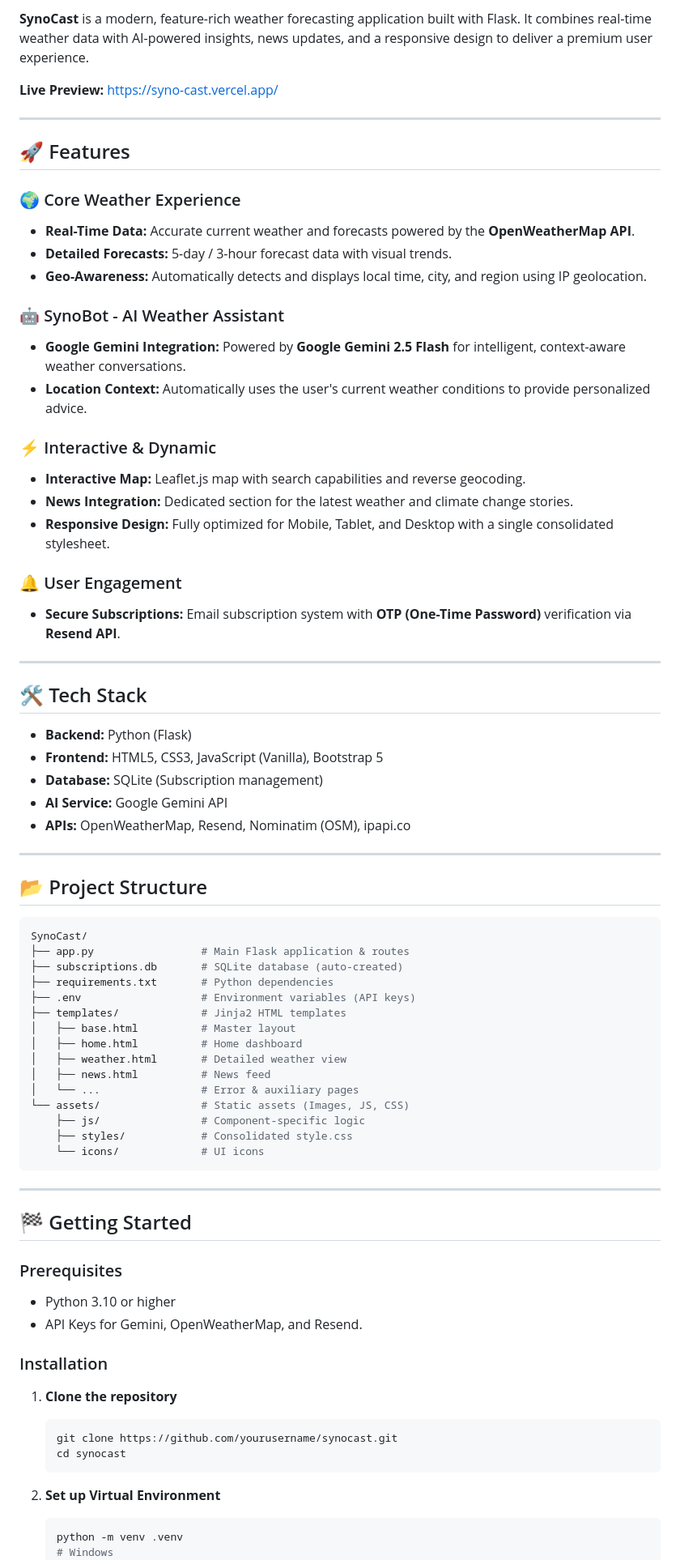
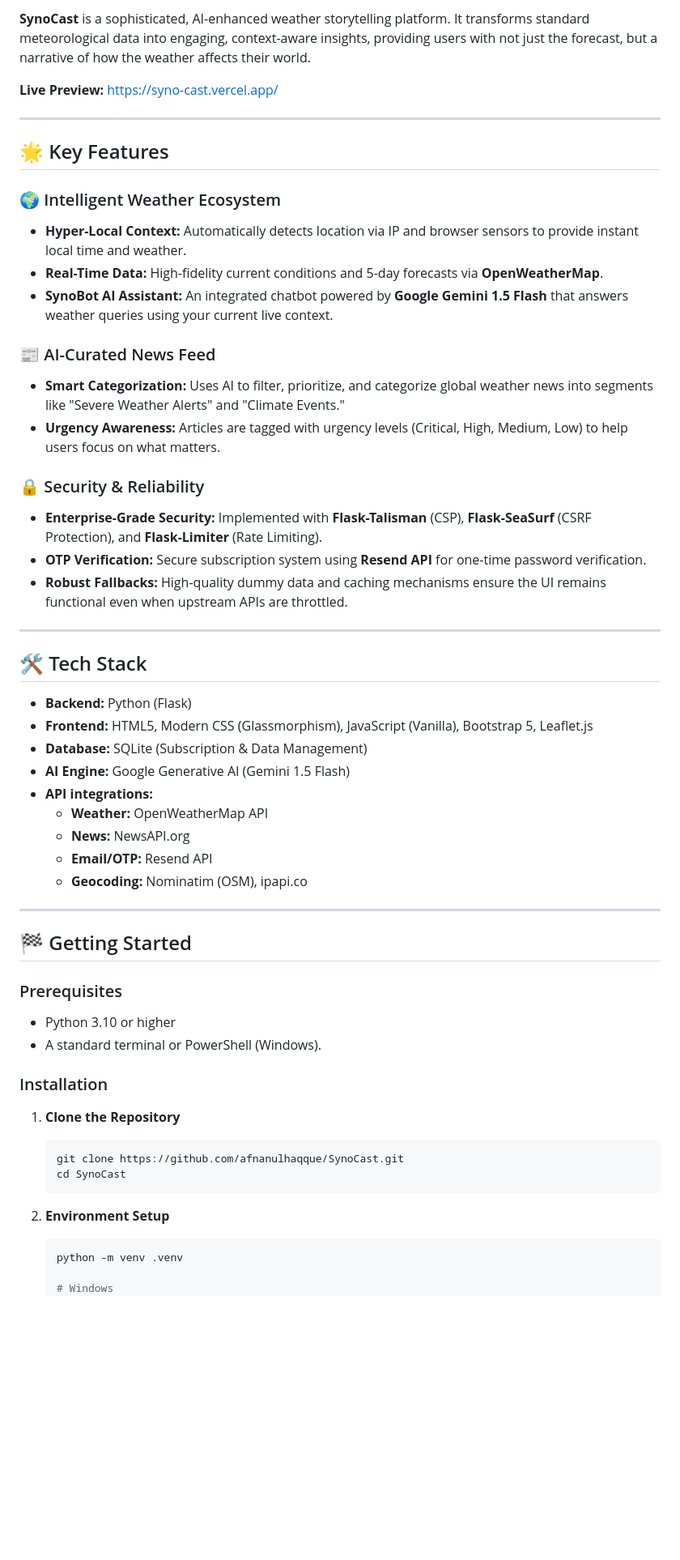
Before and after one commit to afnanulhaqque/SynoCast, a Markdown page: README.md, the part around one of its changes. Shown at 81% size. Rendered like a GitHub page; blank space fills up the shorter version.

Commit message:
docs: Revamp README to detail AI-powered features, security, API endpoints, project structure, and installation, reflecting the updated project scope.

````diff
--- a/README.md
+++ b/README.md
@@ -7,64 +8,42 @@
 
-**SynoCast** is a modern, feature-rich weather forecasting application built with Flask. It combines real-time weather data with AI-powered insights, news updates, and a responsive design to deliver a premium user experience.
+**SynoCast** is a sophisticated, AI-enhanced weather storytelling platform. It transforms standard meteorological data into engaging, context-aware insights, providing users with not just the forecast, but a narrative of how the weather affects their world.
 
 **Live Preview:** [https://syno-cast.vercel.app/](https://syno-cast.vercel.app/)
 
 ---
 
-## 🚀 Features
+## 🌟 Key Features
 
-### 🌍 Core Weather Experience
+### 🌍 Intelligent Weather Ecosystem
 
-- **Real-Time Data:** Accurate current weather and forecasts powered by the **OpenWeatherMap API**.
-- **Detailed Forecasts:** 5-day / 3-hour forecast data with visual trends.
-- **Geo-Awareness:** Automatically detects and displays local time, city, and region using IP geolocation.
+- **Hyper-Local Context:** Automatically detects location via IP and browser sensors to provide instant local time and weather.
+- **Real-Time Data:** High-fidelity current conditions and 5-day forecasts via **OpenWeatherMap**.
+- **SynoBot AI Assistant:** An integrated chatbot powered by **Google Gemini 1.5 Flash** that answers weather queries using your current live context.
 
-### 🤖 SynoBot - AI Weather Assistant
+### 📰 AI-Curated News Feed
 
-- **Google Gemini Integration:** Powered by **Google Gemini 2.5 Flash** for intelligent, context-aware weather conversations.
-- **Location Context:** Automatically uses the user's current weather conditions to provide personalized advice.
+- **Smart Categorization:** Uses AI to filter, prioritize, and categorize global weather news into segments like "Severe Weather Alerts" and "Climate Events."
+- **Urgency Awareness:** Articles are tagged with urgency levels (Critical, High, Medium, Low) to help users focus on what matters.
 
-### ⚡ Interactive & Dynamic
+### 🔒 Security & Reliability
 
-- **Interactive Map:** Leaflet.js map with search capabilities and reverse geocoding.
-- **News Integration:** Dedicated section for the latest weather and climate change stories.
-- **Responsive Design:** Fully optimized for Mobile, Tablet, and Desktop with a single consolidated stylesheet.
-
-### 🔔 User Engagement
-
-- **Secure Subscriptions:** Email subscription system with **OTP (One-Time Password)** verification via **Resend API**.
+- **Enterprise-Grade Security:** Implemented with **Flask-Talisman** (CSP), **Flask-SeaSurf** (CSRF Protection), and **Flask-Limiter** (Rate Limiting).
+- **OTP Verification:** Secure subscription system using **Resend API** for one-time password verification.
+- **Robust Fallbacks:** High-quality dummy data and caching mechanisms ensure the UI remains functional even when upstream APIs are throttled.
 
 ---
 
 ## 🛠️ Tech Stack
 
 - **Backend:** Python (Flask)
-- **Frontend:** HTML5, CSS3, JavaScript (Vanilla), Bootstrap 5
-- **Database:** SQLite (Subscription management)
-- **AI Service:** Google Gemini API
-- **APIs:** OpenWeatherMap, Resend, Nominatim (OSM), ipapi.co
-
----
-
-## 📂 Project Structure
-
-```bash
-SynoCast/
-├── app.py                 # Main Flask application & routes
-├── subscriptions.db       # SQLite database (auto-created)
-├── requirements.txt       # Python dependencies
-├── .env                   # Environment variables (API keys)
-├── templates/             # Jinja2 HTML templates
-│   ├── base.html          # Master layout
-│   ├── home.html          # Home dashboard
-│   ├── weather.html       # Detailed weather view
-│   ├── news.html          # News feed
-│   └── ...                # Error & auxiliary pages
-└── assets/                # Static assets (Images, JS, CSS)
-    ├── js/                # Component-specific logic
-    ├── styles/            # Consolidated style.css
-    └── icons/             # UI icons
-```
+- **Frontend:** HTML5, Modern CSS (Glassmorphism), JavaScript (Vanilla), Bootstrap 5, Leaflet.js
+- **Database:** SQLite (Subscription & Data Management)
+- **AI Engine:** Google Generative AI (Gemini 1.5 Flash)
+- **API integrations:**
+  - **Weather:** OpenWeatherMap API
+  - **News:** NewsAPI.org
+  - **Email/OTP:** Resend API
+  - **Geocoding:** Nominatim (OSM), ipapi.co
 
 ---
 
@@ -73,20 +52,21 @@ SynoCast/
 ### Prerequisites
 
 - Python 3.10 or higher
-- API Keys for Gemini, OpenWeatherMap, and Resend.
+- A standard terminal or PowerShell (Windows).
 
 ### Installation
 
-1. **Clone the repository**
+1. **Clone the Repository**
 
    ```bash
-   git clone https://github.com/yourusername/synocast.git
-   cd synocast
+   git clone https://github.com/afnanulhaqque/SynoCast.git
+   cd SynoCast
    ```
 
-2. **Set up Virtual Environment**
+2. **Environment Setup**
 
    ```bash
    python -m venv .venv
+
    # Windows
    .venv\Scripts\activate
````
Also changed, not shown: other parts of README.md (+125 -10 lines).
